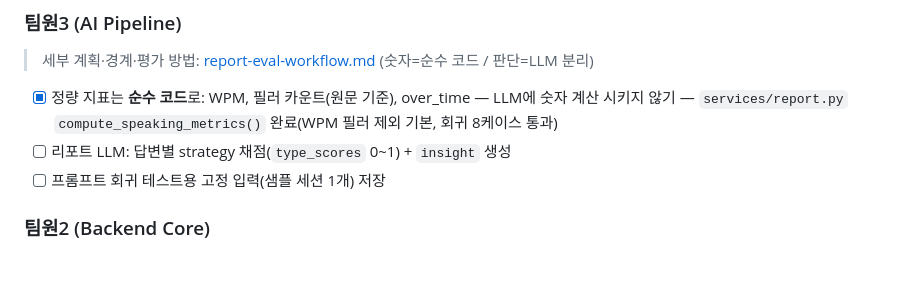
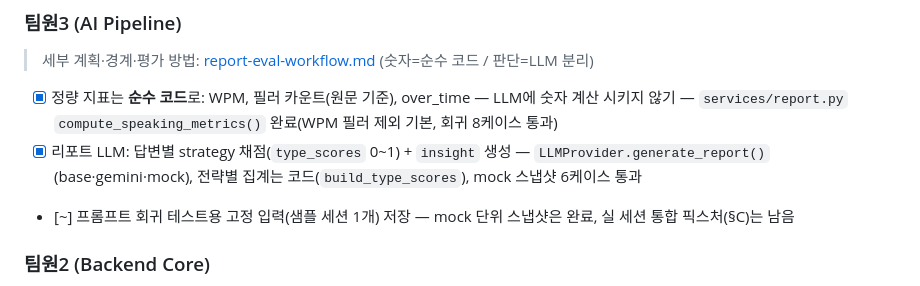
Before and after one commit to madcamp-official/26s-w2-c1-02, a Markdown page: docs/workflow.md, the part around the change. Rendered like a GitHub page.

```diff
--- a/docs/workflow.md
+++ b/docs/workflow.md
@@ -127,8 +127,8 @@
 > 세부 계획·경계·평가 방법: [report-eval-workflow.md](ai-pipeline/report-eval-workflow.md) (숫자=순수 코드 / 판단=LLM 분리)
 
 - [x] 정량 지표는 **순수 코드**로: WPM, 필러 카운트(원문 기준), over_time — LLM에 숫자 계산 시키지 않기 — `services/report.py` `compute_speaking_metrics()` 완료(WPM 필러 제외 기본, 회귀 8케이스 통과)
-- [ ] 리포트 LLM: 답변별 strategy 채점(`type_scores` 0~1) + `insight` 생성
-- [ ] 프롬프트 회귀 테스트용 고정 입력(샘플 세션 1개) 저장
+- [x] 리포트 LLM: 답변별 strategy 채점(`type_scores` 0~1) + `insight` 생성 — `LLMProvider.generate_report()`(base·gemini·mock), 전략별 집계는 코드(`build_type_scores`), mock 스냅샷 6케이스 통과
+- [~] 프롬프트 회귀 테스트용 고정 입력(샘플 세션 1개) 저장 — mock 단위 스냅샷은 완료, 실 세션 통합 픽스처(§C)는 남음
 
 ### 팀원2 (Backend Core)
 
```
Also changed, not shown: docs/ai-pipeline/report-eval-workflow.md (+10 -5 lines).
